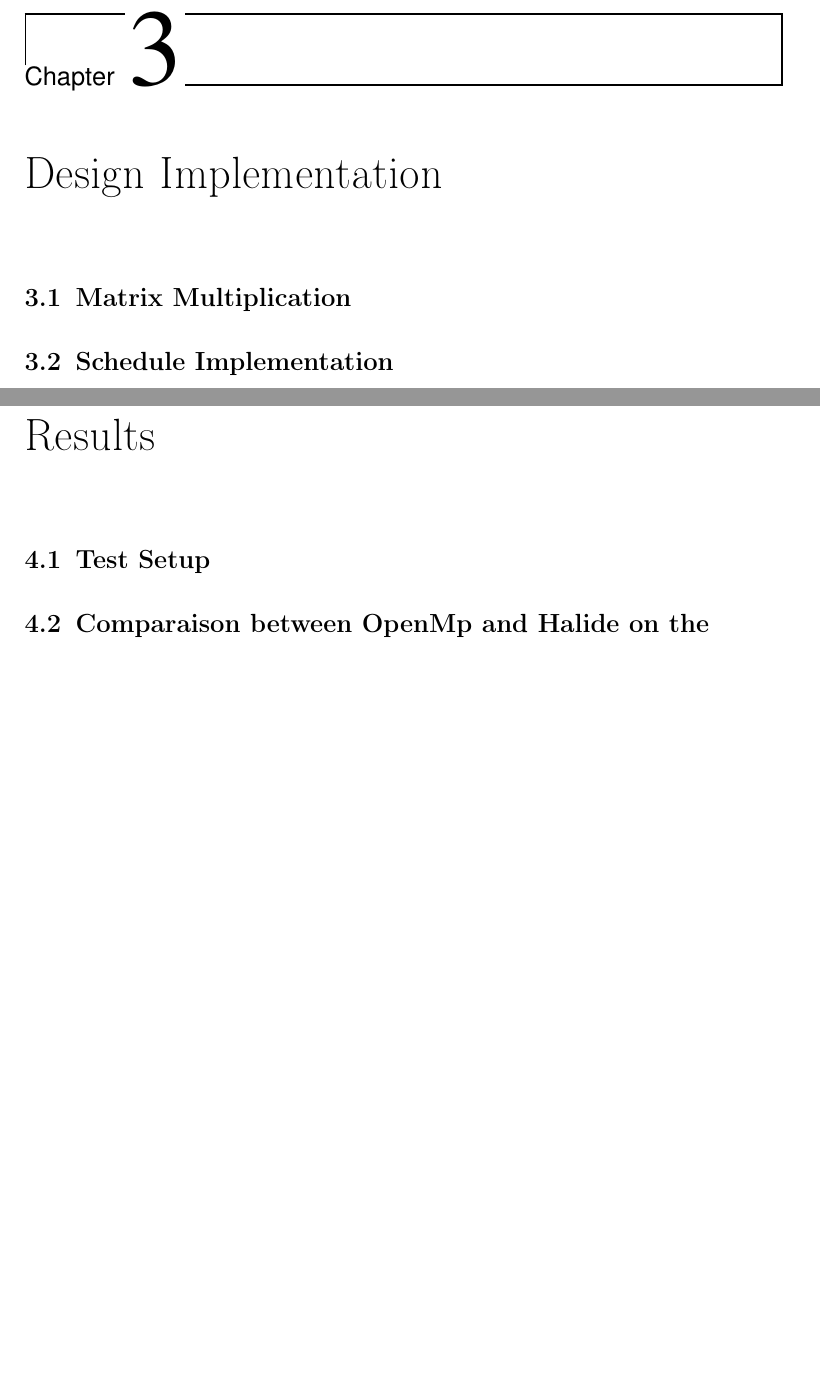
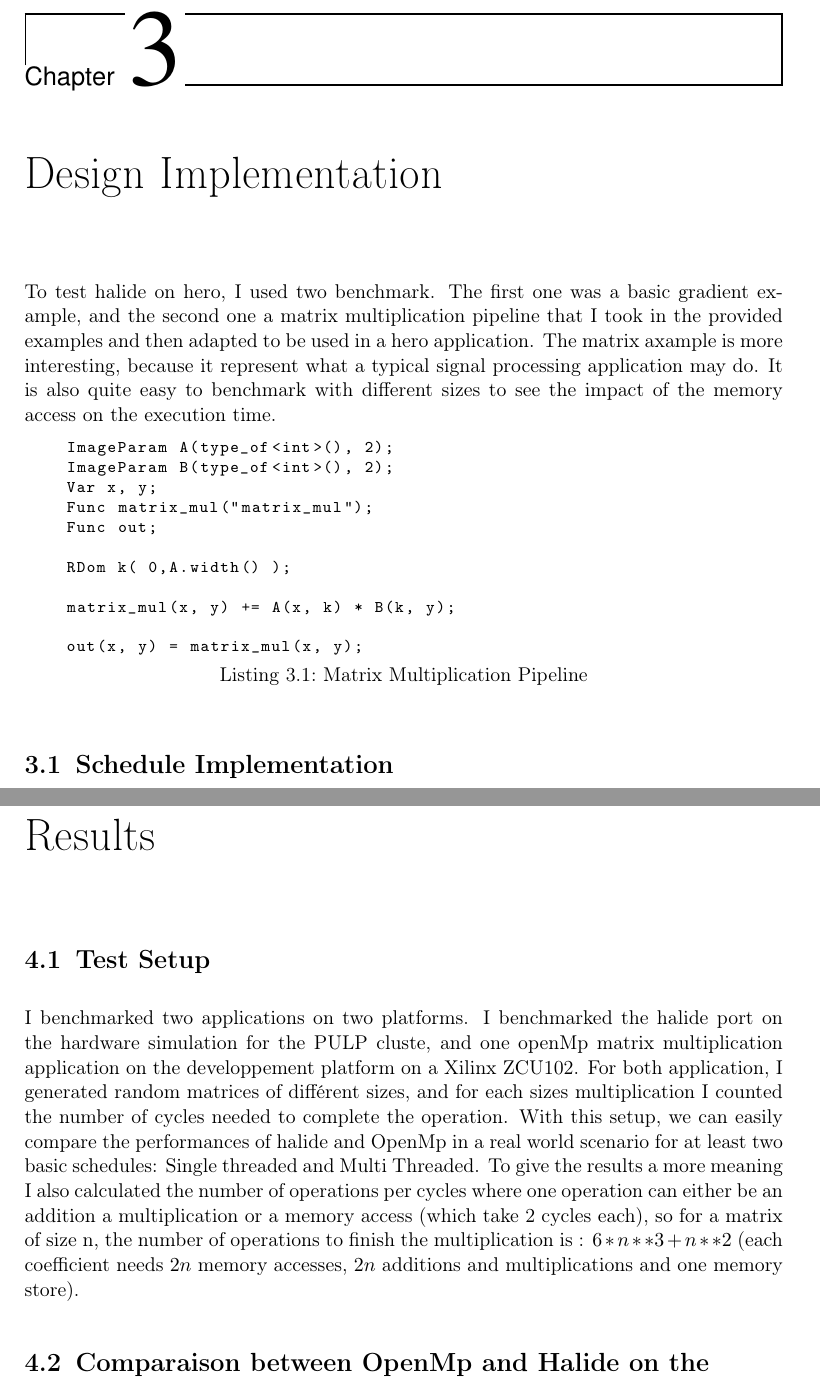
Before and after one commit to oriphi/ReportProject, a LaTeX thesis (report.tex, which reads content/06_implementation.tex, content/07_results.tex): two parts of pages 12 and 13 of 15 before the commit and two parts of pages 13 and 15 of 17 after it, joined at a grey line, cut so that both start at the same text, the shorter picture padded with empty space. The pictures show the PDF file report.pdf that the author committed with the source.

Commit message:
test setup

```diff
--- a/content/06_implementation.tex
+++ b/content/06_implementation.tex
@@ -12,4 +12,21 @@
 
 
 \chapter{Design Implementation}
-\section{Matrix Multiplication}
+	To test halide on hero, I used two benchmark. The first one was a basic gradient example, and the second one a matrix multiplication pipeline that I took in the provided examples and then adapted to be used in a hero application.
+The matrix axample is more interesting, because it represent what a typical signal processing application may do. It is also quite easy to benchmark with different sizes to see the impact of the memory access on the execution time.
+
+\lstset{basicstyle=\ttfamily\footnotesize,breaklines=true,tabsize=2}
+\begin{lstlisting}[caption={Matrix Multiplication Pipeline}, captionpos=b, label={code:matmul_pipeline}]
+    ImageParam A(type_of<int>(), 2);
+    ImageParam B(type_of<int>(), 2);
+    Var x, y;
+    Func matrix_mul("matrix_mul");
+    Func out;
+
+    RDom k( 0,A.width() );
+
+    matrix_mul(x, y) += A(x, k) * B(k, y);
+
+    out(x, y) = matrix_mul(x, y);
+
+\end{lstlisting}
--- a/content/07_results.tex
+++ b/content/07_results.tex
@@ -12,5 +12,8 @@
 
 \chapter{Results}
 \section{Test Setup}
+	I benchmarked two applications on two platforms. I benchmarked the halide port  on the hardware simulation for the PULP cluste, and one openMp matrix multiplication application on the developpement platform on a Xilinx ZCU102. For both application, I generated random matrices of différent sizes, and for each sizes multiplication I counted the number of cycles needed to complete the operation.
+	With this setup, we can easily compare the performances of halide and OpenMp in a real world scenario for at least two basic schedules: Single threaded and Multi Threaded.
+	To give the results a more meaning I also calculated the number of operations per cycles where one operation can either be an addition a multiplication or a memory access (which take 2 cycles each), so for a matrix of size n, the number of operations to finish the multiplication is : $6 * n ** 3 + n ** 2$ (each coefficient needs $2n$ memory accesses, $2n$ additions and multiplications and one memory store).
 
 \section{Comparaison between OpenMp and Halide on the different platforms}
```
Also changed, not shown: content/02_preliminaries.tex (+1 -1 lines), report.pdf, content/06_implementation.tex (5 more changed lines), 4 other files.
